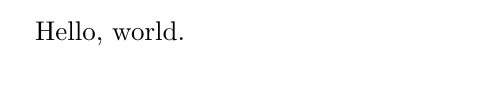
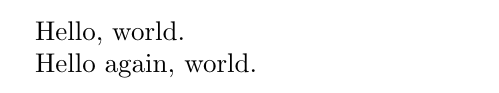
Before and after one commit to szahedian/tester, a LaTeX document (paper/main.tex): part of the page, cut so that both start at the same text. Compiled offline with pdfLaTeX.

Commit message:
Updates from Overleaf

```diff
--- a/paper/main.tex
+++ b/paper/main.tex
@@ -12,4 +12,6 @@
 
 Hello, world.
 
+Hello again, world.
+
 \end{document}
```
